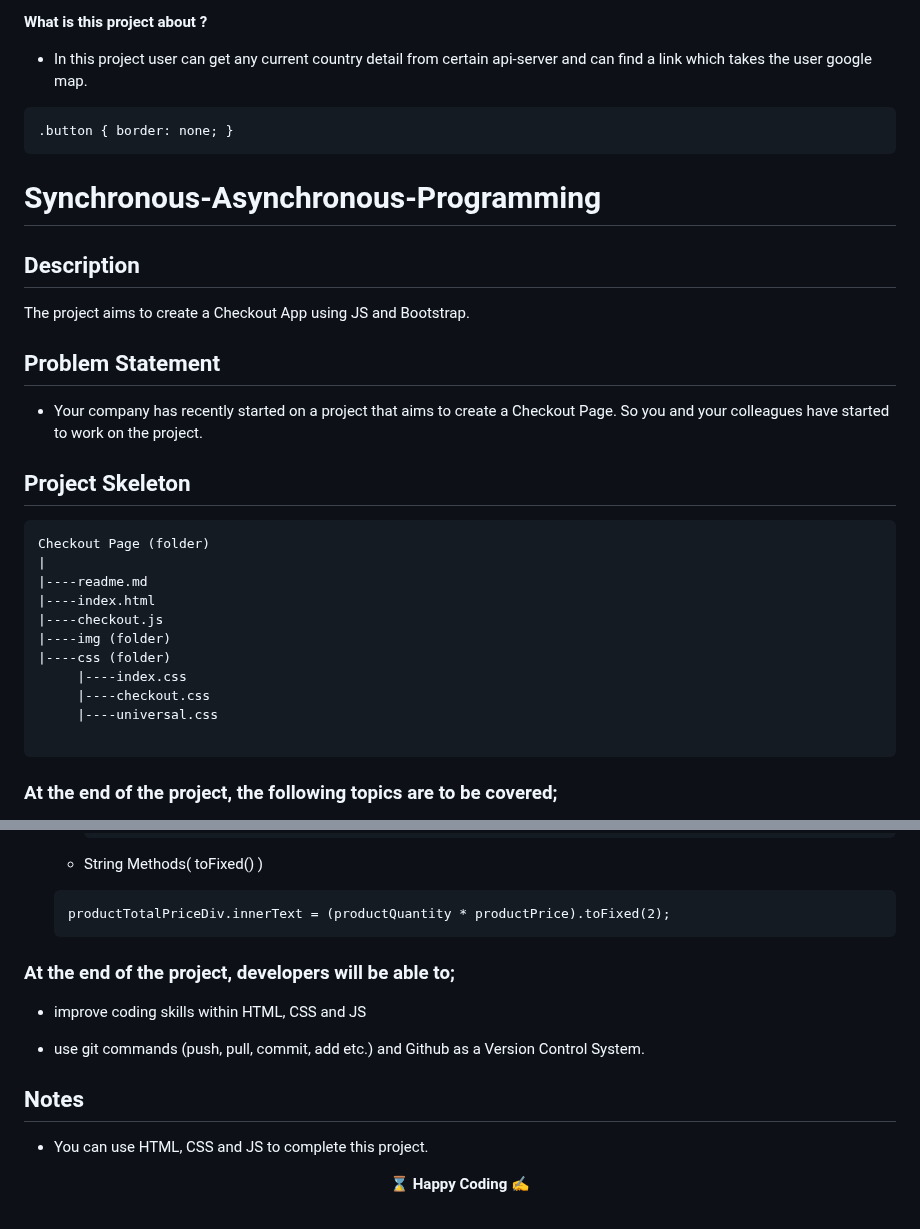
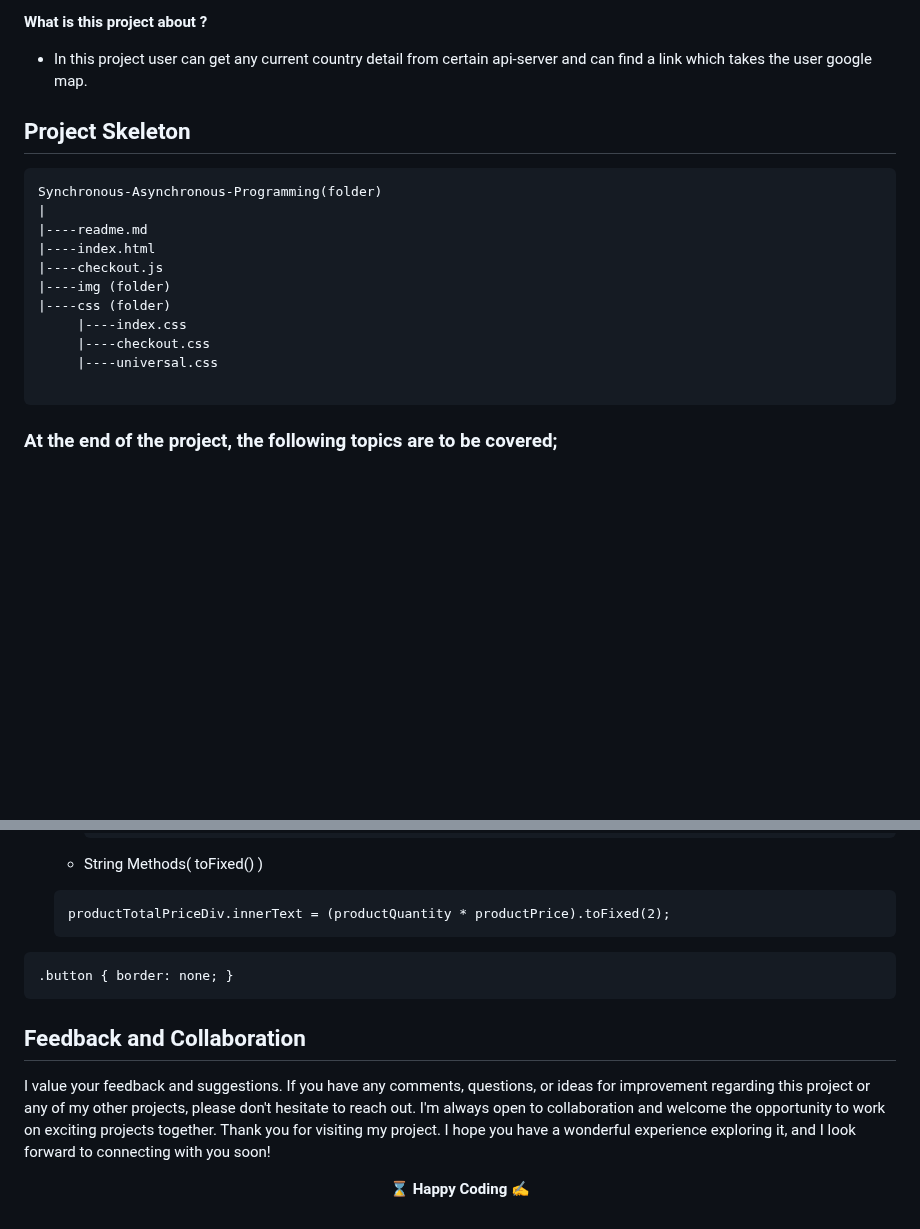
Before and after one commit to kaplanh/Senkron-Asenkron-Programlama, a Markdown page: README.md, 2 parts joined by grey strips. Drawn GitHub-style; blank space fills up the shorter version.

````diff
--- a/README.md
+++ b/README.md
@@ -16,41 +17,12 @@
 **What is this project about ?**
 - In this project user can get any current country detail from certain api-server and can find a link which takes the user google map.
 
-~~~css
-.button { border: none; }
-~~~
 
-
-
-
-
-
-
-
-
-
-
-
-
-
-# Synchronous-Asynchronous-Programming
-
-
-
-
-
-## Description
-
-The project aims to create a Checkout App using JS and Bootstrap.
-
-## Problem Statement
-
-- Your company has recently started on a project that aims to create a Checkout Page. So you and your colleagues have started to work on the project.
 
 ## Project Skeleton
 
 ```
-Checkout Page (folder)
+Synchronous-Asynchronous-Programming(folder)
 |
 |----readme.md
 |----index.html
@@ -62,7 +34,6 @@ Checkout Page (folder)
      |----universal.css
 
 ```
-
 
 ### At the end of the project, the following topics are to be covered;
 
@@ -169,16 +140,18 @@ Checkout Page (folder)
 
 
 
-### At the end of the project, developers will be able to;
-
-- improve coding skills within HTML, CSS and JS
-
-- use git commands (push, pull, commit, add etc.) and Github as a Version Control System.
 
 
-## Notes
 
-- You can use HTML, CSS and JS to complete this project.
+~~~css
+.button { border: none; }
+~~~
+
+
+## Feedback and Collaboration
+I value your feedback and suggestions. If you have any comments, questions, or ideas for improvement regarding this project or any of my other projects, please don't hesitate to reach out.
+I'm always open to collaboration and welcome the opportunity to work on exciting projects together.
+Thank you for visiting my project. I hope you have a wonderful experience exploring it, and I look forward to connecting with you soon!
 
 
 
````
Also changed, not shown: other parts of README.md (+2 -1 lines).
